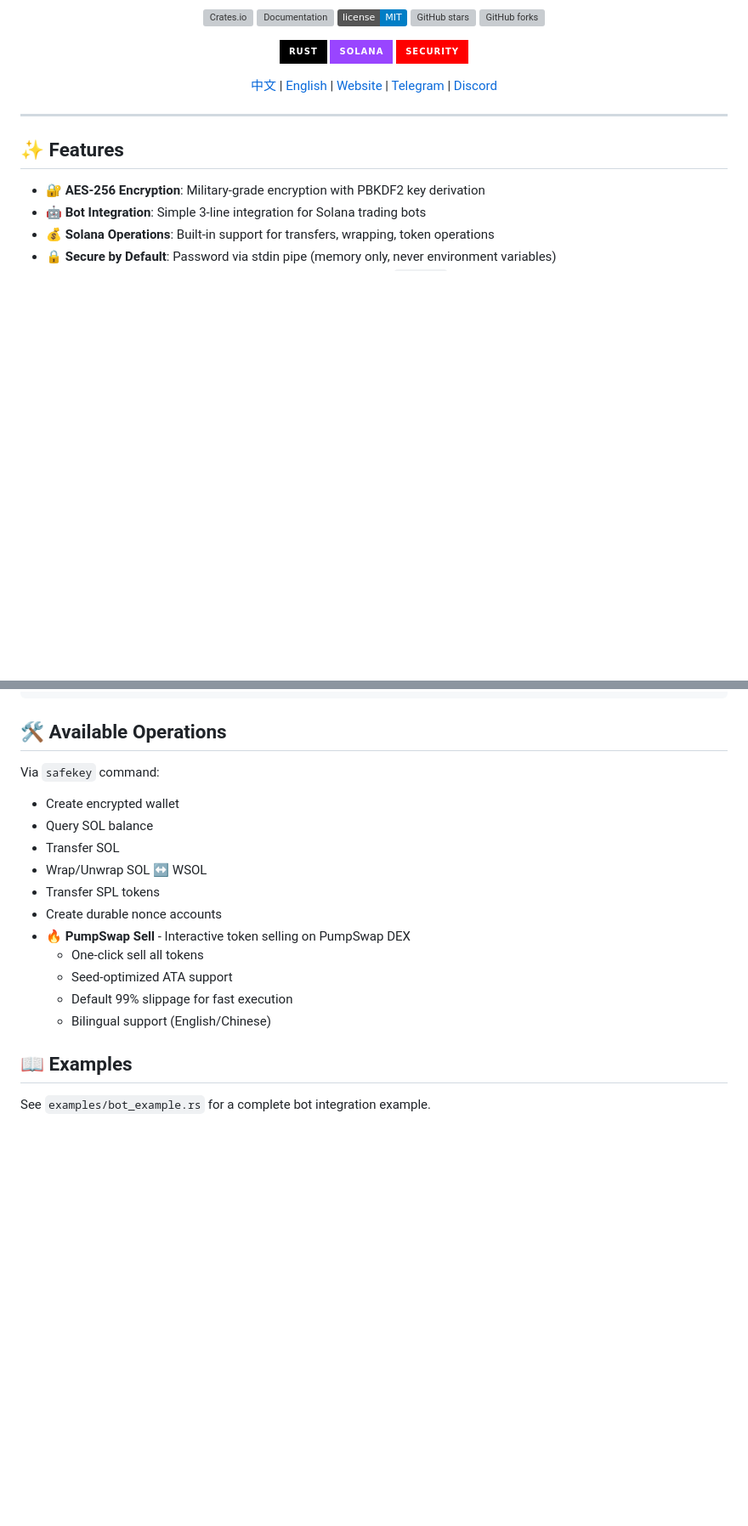
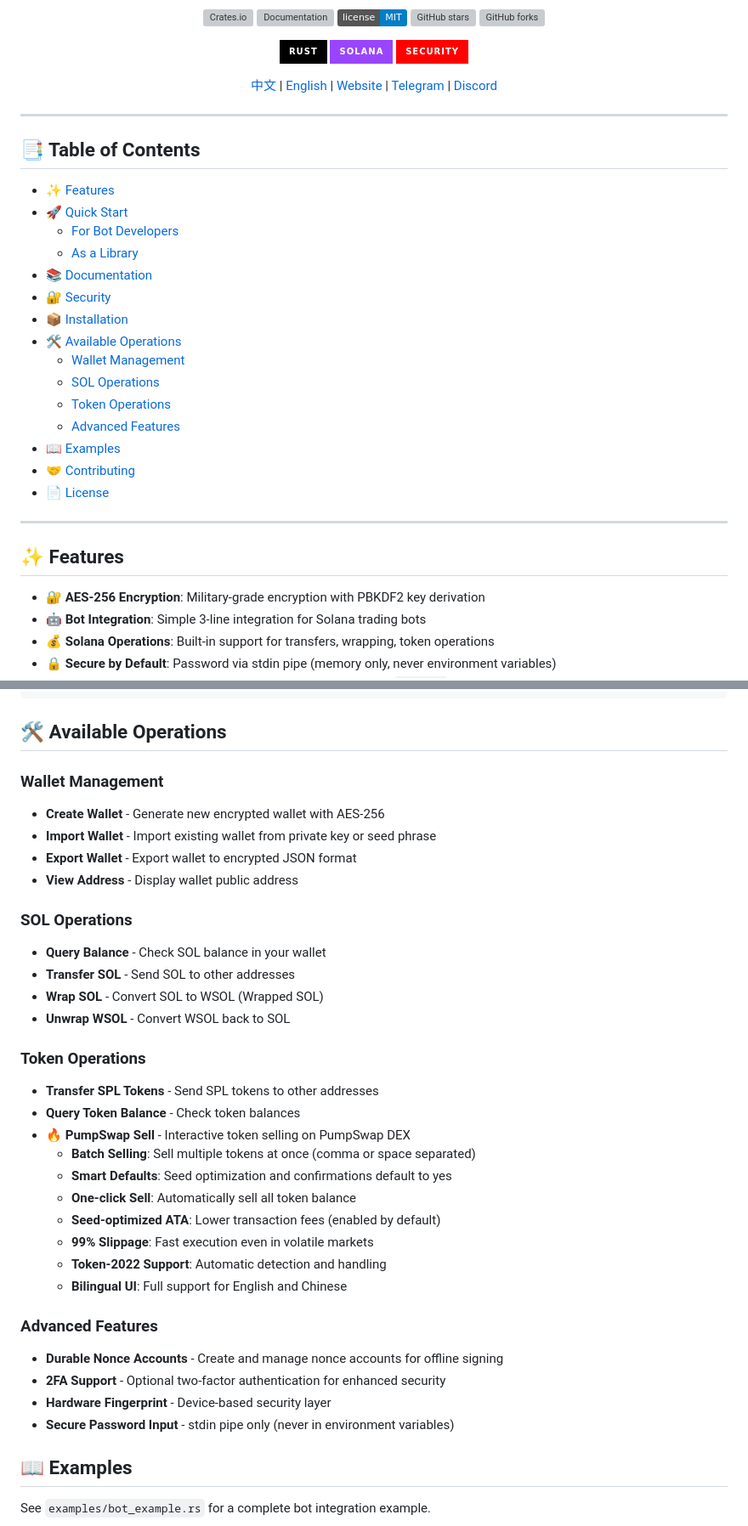
Before and after one commit to 0xfnzero/sol-safekey, a Markdown page: README.md, 2 parts joined by grey strips. Shown at 85% size. GitHub-like rendering; badges without logos; blank space fills up the shorter version; grey boxes are pictures that could not be loaded.

```diff
--- a/README.md
+++ b/README.md
@@ -38,6 +38,26 @@
     <a href="https://t.me/fnzero_group">Telegram</a> |
     <a href="https://discord.gg/vuazbGkqQE">Discord</a>
 </p>
+
+---
+
+## 📑 Table of Contents
+
+- [✨ Features](#-features)
+- [🚀 Quick Start](#-quick-start)
+  - [For Bot Developers](#for-bot-developers)
+  - [As a Library](#as-a-library)
+- [📚 Documentation](#-documentation)
+- [🔐 Security](#-security)
+- [📦 Installation](#-installation)
+- [🛠️ Available Operations](#️-available-operations)
+  - [Wallet Management](#wallet-management)
+  - [SOL Operations](#sol-operations)
+  - [Token Operations](#token-operations)
+  - [Advanced Features](#advanced-features)
+- [📖 Examples](#-examples)
+- [🤝 Contributing](#-contributing)
+- [📄 License](#-license)
 
 ---
 
@@ -103,18 +123,35 @@ solana-ops = ["sol-safekey/solana-ops"]
 
 ## 🛠️ Available Operations
 
-Via `safekey` command:
-- Create encrypted wallet
-- Query SOL balance
-- Transfer SOL
-- Wrap/Unwrap SOL ↔ WSOL
-- Transfer SPL tokens
-- Create durable nonce accounts
+### Wallet Management
+- **Create Wallet** - Generate new encrypted wallet with AES-256
+- **Import Wallet** - Import existing wallet from private key or seed phrase
+- **Export Wallet** - Export wallet to encrypted JSON format
+- **View Address** - Display wallet public address
+
+### SOL Operations
+- **Query Balance** - Check SOL balance in your wallet
+- **Transfer SOL** - Send SOL to other addresses
+- **Wrap SOL** - Convert SOL to WSOL (Wrapped SOL)
+- **Unwrap WSOL** - Convert WSOL back to SOL
+
+### Token Operations
+- **Transfer SPL Tokens** - Send SPL tokens to other addresses
+- **Query Token Balance** - Check token balances
 - **🔥 PumpSwap Sell** - Interactive token selling on PumpSwap DEX
-  - One-click sell all tokens
-  - Seed-optimized ATA support
-  - Default 99% slippage for fast execution
-  - Bilingual support (English/Chinese)
+  - **Batch Selling**: Sell multiple tokens at once (comma or space separated)
+  - **Smart Defaults**: Seed optimization and confirmations default to yes
+  - **One-click Sell**: Automatically sell all token balance
+  - **Seed-optimized ATA**: Lower transaction fees (enabled by default)
+  - **99% Slippage**: Fast execution even in volatile markets
+  - **Token-2022 Support**: Automatic detection and handling
+  - **Bilingual UI**: Full support for English and Chinese
+
+### Advanced Features
+- **Durable Nonce Accounts** - Create and manage nonce accounts for offline signing
+- **2FA Support** - Optional two-factor authentication for enhanced security
+- **Hardware Fingerprint** - Device-based security layer
+- **Secure Password Input** - stdin pipe only (never in environment variables)
 
 ## 📖 Examples
 
```
Also changed, not shown: README_CN.md (+48 -11 lines).
